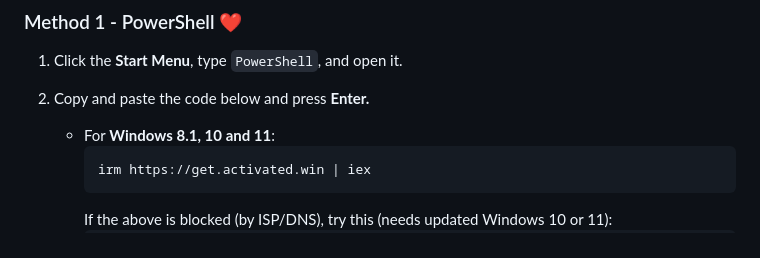
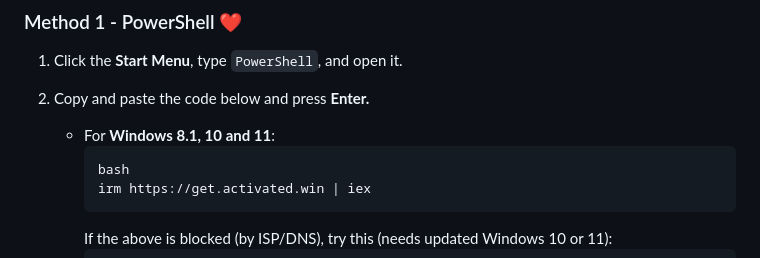
Before and after one commit to mdarif76769/mdarif76769.github.io, a Markdown page: README.md, the part around the change. Drawn GitHub-style.

````diff
--- a/README.md
+++ b/README.md
@@ -15,6 +15,7 @@
 2. Copy and paste the code below and press **Enter.**
    - For **Windows 8.1, 10 and 11**:
      ```
+     bash
      irm https://get.activated.win | iex
      ```
 	 If the above is blocked (by ISP/DNS), try this (needs updated Windows 10 or 11):
````
